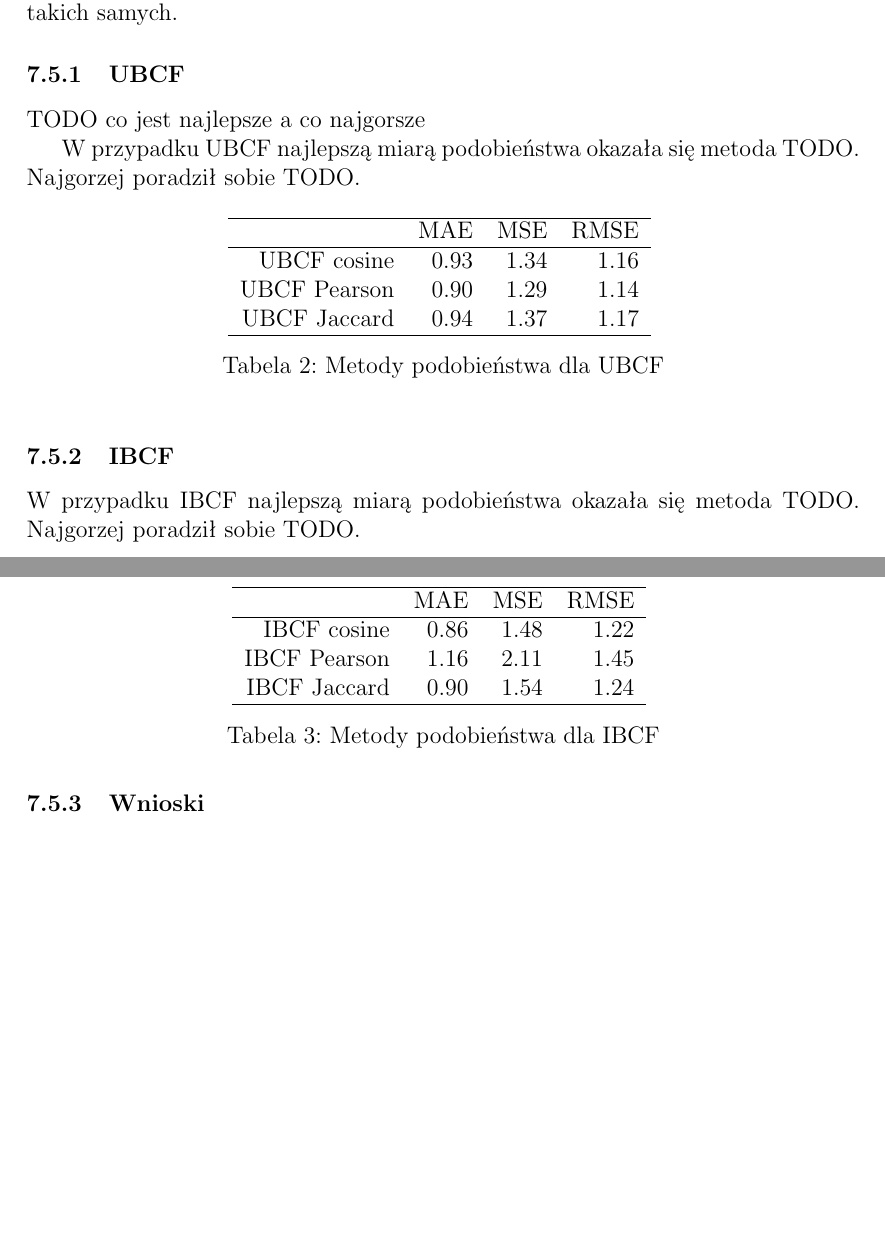
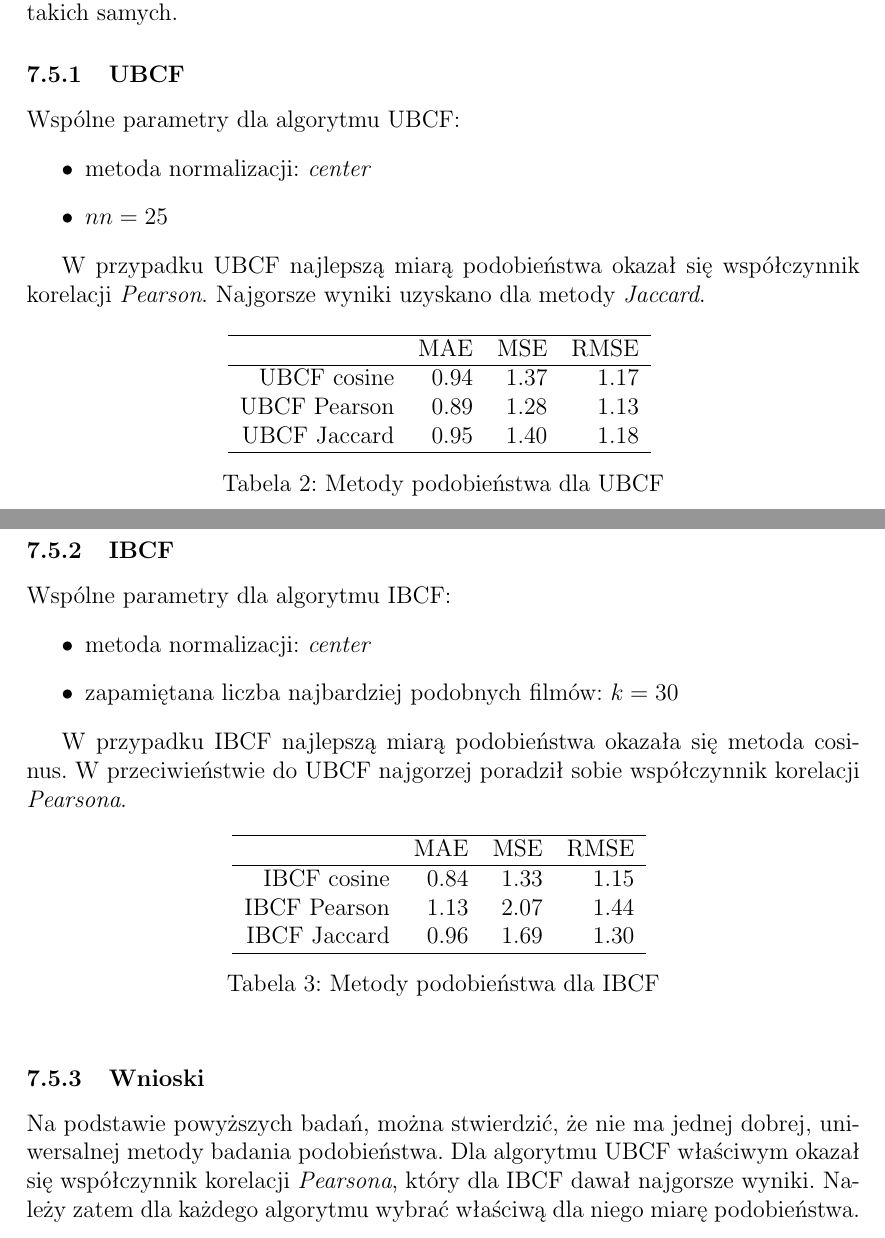
Before and after one commit to mklew/MOW-Collaborative-Filtering-MovieLens, a LaTeX document (doc/CFdoc.tex, which reads doc/ibcfSimilarityTableErrors.tex, doc/ubcfSimilarityTableErrors.tex): two parts of pages 9 and 10 of 10 before the commit and two parts of pages 9 and 10 of 11 after it, joined at a grey line, cut so that both start at the same text, the shorter picture padded with empty space. Compiled offline with pdfLaTeX.

Commit message:
Docs about similarity measures with conclusions

```diff
--- a/doc/CFdoc.tex
+++ b/doc/CFdoc.tex
@@ -212,18 +212,31 @@ Dostępne miary podobieństwa to:
 Różnice w poszczególnych parametrach algorytmów UBCF i IBCF były tylko na poziomie metody obliczania podobieństwa. W ten sposób mogliśmy stwierdzić jak metoda podobieństwa ma wpływ na wyniki algorytmu przy reszcie paramertów takich samych.
 
 \subsubsection{UBCF}
-TODO co jest najlepsze a co najgorsze
+Wspólne parametry dla algorytmu UBCF:
+\begin{itemize}
+\item metoda normalizacji: \emph{center}
+\item $nn = 25$
+\end{itemize}
 
-W przypadku UBCF najlepszą miarą podobieństwa okazała się metoda TODO. Najgorzej poradził sobie TODO.
+W przypadku UBCF najlepszą miarą podobieństwa okazał się współczynnik korelacji \emph{Pearson}. Najgorsze wyniki uzyskano dla metody \emph{Jaccard}.
 
 \input{ubcfSimilarityTableErrors.tex}
 
 \subsubsection{IBCF}
-W przypadku IBCF najlepszą miarą podobieństwa okazała się metoda TODO. Najgorzej poradził sobie TODO.
+Wspólne parametry dla algorytmu IBCF:
+\begin{itemize}
+\item metoda normalizacji: \emph{center}
+\item zapamiętana liczba najbardziej podobnych filmów: $k = 30$
+% \item $alpha=0.5$ % ta alpha to parametr dla metody liczenia podobieńsa "Karypis" ale my jej nie badamy, bo nie działało
+\end{itemize}
+
+W przypadku IBCF najlepszą miarą podobieństwa okazała się metoda cosinus. W przeciwieństwie do UBCF najgorzej poradził sobie współczynnik korelacji \emph{Pearsona}.
 
 \input{ibcfSimilarityTableErrors.tex}
 
 \subsubsection{Wnioski}
+Na podstawie powyższych badań, można stwierdzić, że nie ma jednej dobrej, uniwersalnej metody badania podobieństwa. Dla algorytmu UBCF właściwym okazał się współczynnik korelacji \emph{Pearsona}, który dla IBCF dawał najgorsze wyniki. Należy zatem dla każdego algorytmu wybrać właściwą dla niego miarę podobieństwa.
+
 
 \subsection{Który z algorytmów ma lepszą skalowalność?}
 
--- a/doc/ibcfSimilarityTableErrors.tex
+++ b/doc/ibcfSimilarityTableErrors.tex
@@ -1,14 +1,14 @@
 % latex table generated in R 3.0.2 by xtable 1.7-1 package
-% Thu Jan 30 12:27:04 2014
+% Thu Jan 30 21:56:47 2014
 \begin{table}[ht]
 \centering
 \begin{tabular}{rrrr}
   \hline
  & MAE & MSE & RMSE \\
   \hline
-IBCF cosine & 0.86 & 1.48 & 1.22 \\
-  IBCF Pearson & 1.16 & 2.11 & 1.45 \\
-  IBCF Jaccard & 0.90 & 1.54 & 1.24 \\
+IBCF cosine & 0.84 & 1.33 & 1.15 \\
+  IBCF Pearson & 1.13 & 2.07 & 1.44 \\
+  IBCF Jaccard & 0.96 & 1.69 & 1.30 \\
    \hline
 \end{tabular}
 \caption{Metody podobieństwa dla IBCF}
--- a/doc/ubcfSimilarityTableErrors.tex
+++ b/doc/ubcfSimilarityTableErrors.tex
@@ -1,14 +1,14 @@
 % latex table generated in R 3.0.2 by xtable 1.7-1 package
-% Thu Jan 30 12:27:04 2014
+% Thu Jan 30 21:56:47 2014
 \begin{table}[ht]
 \centering
 \begin{tabular}{rrrr}
   \hline
  & MAE & MSE & RMSE \\
   \hline
-UBCF cosine & 0.93 & 1.34 & 1.16 \\
-  UBCF Pearson & 0.90 & 1.29 & 1.14 \\
-  UBCF Jaccard & 0.94 & 1.37 & 1.17 \\
+UBCF cosine & 0.94 & 1.37 & 1.17 \\
+  UBCF Pearson & 0.89 & 1.28 & 1.13 \\
+  UBCF Jaccard & 0.95 & 1.40 & 1.18 \\
    \hline
 \end{tabular}
 \caption{Metody podobieństwa dla UBCF}
```
